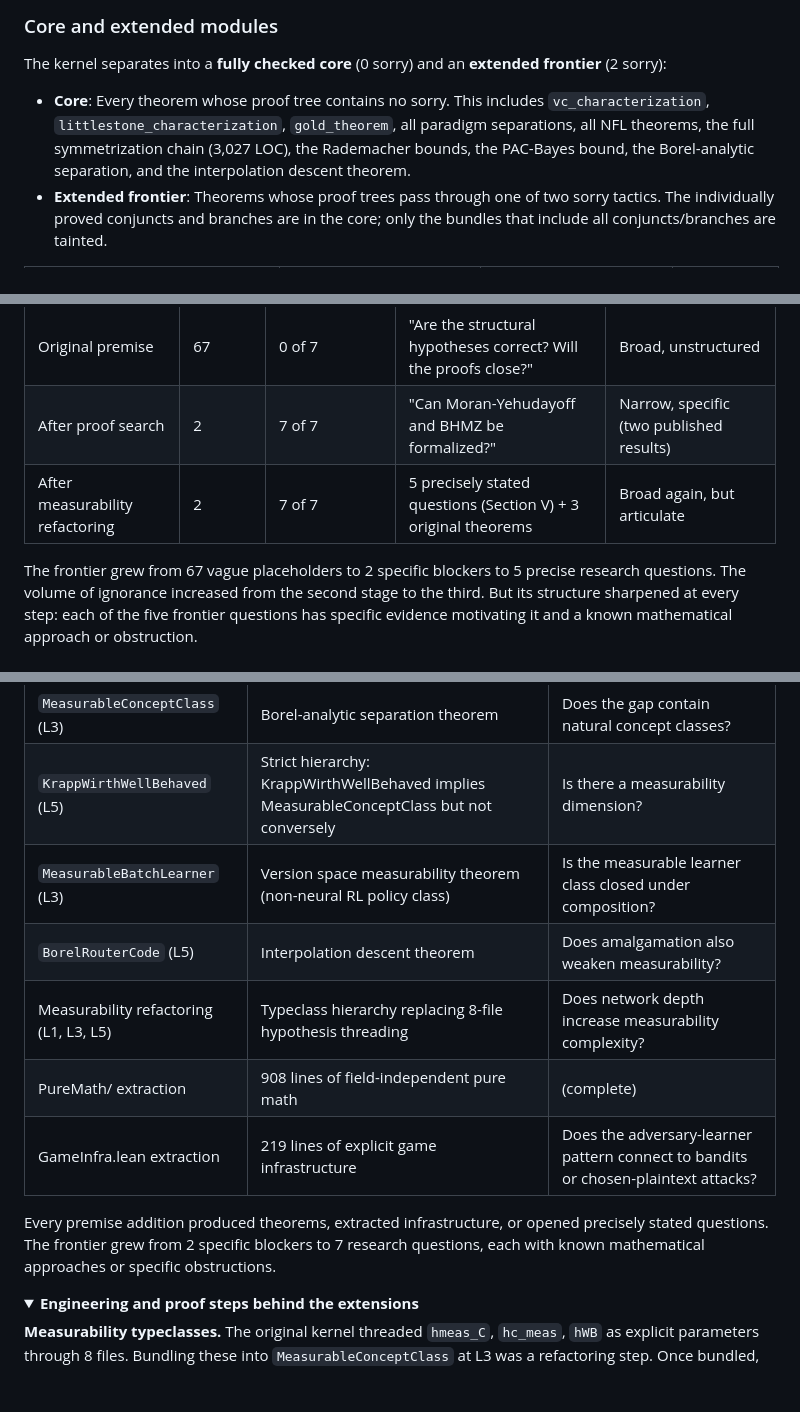
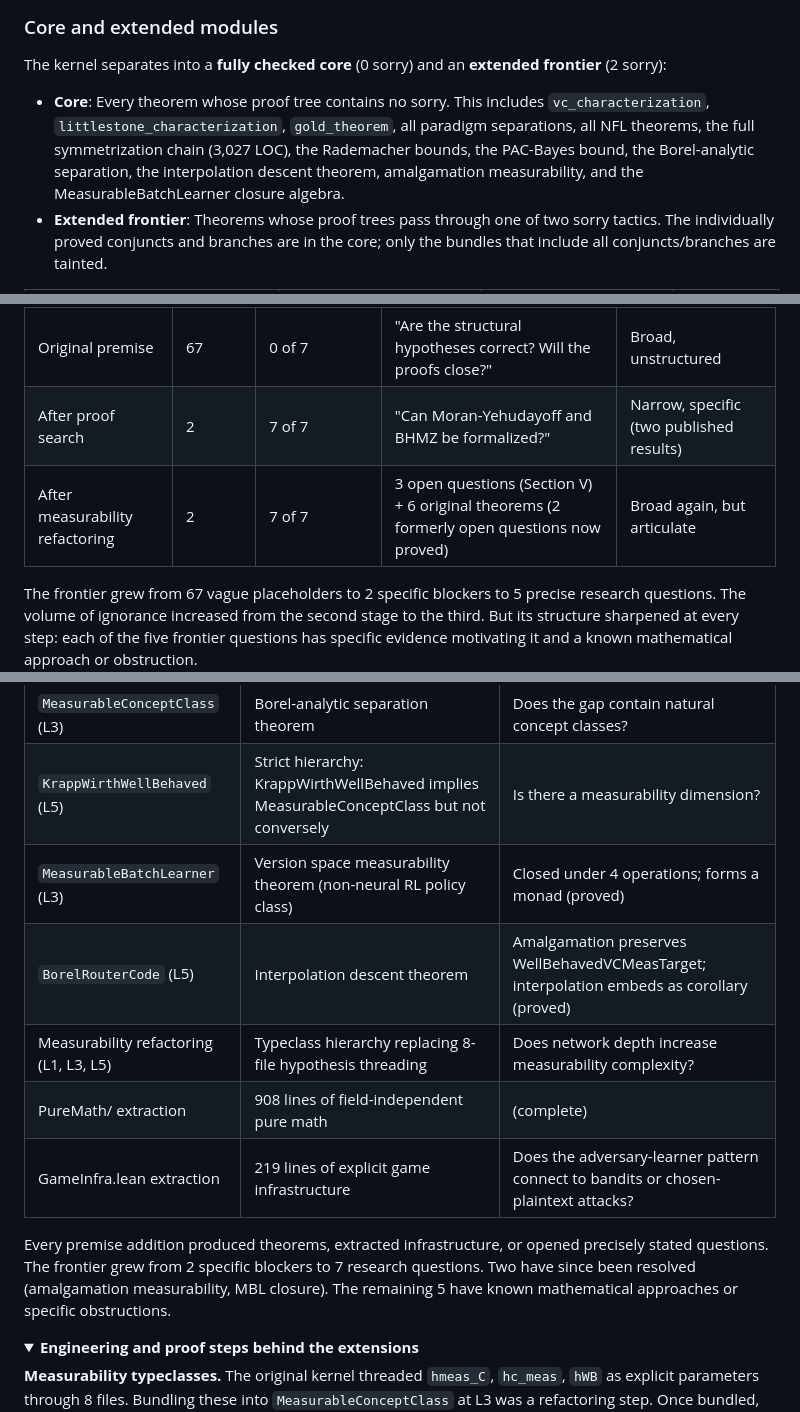
Before and after one commit to Zetetic-Dhruv/formal-learning-theory-kernel, a Markdown page: README.md, 3 parts joined by grey strips. GitHub-like rendering; folded sections open; blank space fills up the shorter version.

```diff
--- a/README.md
+++ b/README.md
@@ -25,7 +25,7 @@ The type structure of a field's definitions determines the proof methods availab
 
 The kernel separates into a **fully checked core** (0 sorry) and an **extended frontier** (2 sorry):
 
-- **Core**: Every theorem whose proof tree contains no sorry. This includes `vc_characterization`, `littlestone_characterization`, `gold_theorem`, all paradigm separations, all NFL theorems, the full symmetrization chain (3,027 LOC), the Rademacher bounds, the PAC-Bayes bound, the Borel-analytic separation, and the interpolation descent theorem.
+- **Core**: Every theorem whose proof tree contains no sorry. This includes `vc_characterization`, `littlestone_characterization`, `gold_theorem`, all paradigm separations, all NFL theorems, the full symmetrization chain (3,027 LOC), the Rademacher bounds, the PAC-Bayes bound, the Borel-analytic separation, the interpolation descent theorem, amalgamation measurability, and the MeasurableBatchLearner closure algebra.
 - **Extended frontier**: Theorems whose proof trees pass through one of two sorry tactics. The individually proved conjuncts and branches are in the core; only the bundles that include all conjuncts/branches are tainted.
 
 | Sorry | File | Blocks | Citation |
@@ -630,7 +632,7 @@ The premise is the most non-trivial component to change. A bad premise produces
 |-------|------------|--------------------|-----------------------|----------------------|
 | Original premise | 67 | 0 of 7 | "Are the structural hypotheses correct? Will the proofs close?" | Broad, unstructured |
 | After proof search | 2 | 7 of 7 | "Can Moran-Yehudayoff and BHMZ be formalized?" | Narrow, specific (two published results) |
-| After measurability refactoring | 2 | 7 of 7 | 5 precisely stated questions (Section V) + 3 original theorems | Broad again, but articulate |
+| After measurability refactoring | 2 | 7 of 7 | 3 open questions (Section V) + 6 original theorems (2 formerly open questions now proved) | Broad again, but articulate |
 
 The frontier grew from 67 vague placeholders to 2 specific blockers to 5 precise research questions. The volume of ignorance increased from the second stage to the third. But its structure sharpened at every step: each of the five frontier questions has specific evidence motivating it and a known mathematical approach or obstruction.
 
@@ -676,13 +678,13 @@ The proof-discovery kernel exposed ad-hoc measurability hypothesis threading acr
 |-----------------|-----------------|------------------------|
 | `MeasurableConceptClass` (L3) | Borel-analytic separation theorem | Does the gap contain natural concept classes? |
 | `KrappWirthWellBehaved` (L5) | Strict hierarchy: KrappWirthWellBehaved implies MeasurableConceptClass but not conversely | Is there a measurability dimension? |
-| `MeasurableBatchLearner` (L3) | Version space measurability theorem (non-neural RL policy class) | Is the measurable learner class closed under composition? |
-| `BorelRouterCode` (L5) | Interpolation descent theorem | Does amalgamation also weaken measurability? |
+| `MeasurableBatchLearner` (L3) | Version space measurability theorem (non-neural RL policy class) | Closed under 4 operations; forms a monad (proved) |
+| `BorelRouterCode` (L5) | Interpolation descent theorem | Amalgamation preserves WellBehavedVCMeasTarget; interpolation embeds as corollary (proved) |
 | Measurability refactoring (L1, L3, L5) | Typeclass hierarchy replacing 8-file hypothesis threading | Does network depth increase measurability complexity? |
 | PureMath/ extraction | 908 lines of field-independent pure math | (complete) |
 | GameInfra.lean extraction | 219 lines of explicit game infrastructure | Does the adversary-learner pattern connect to bandits or chosen-plaintext attacks? |
 
-Every premise addition produced theorems, extracted infrastructure, or opened precisely stated questions. The frontier grew from 2 specific blockers to 7 research questions, each with known mathematical approaches or specific obstructions.
+Every premise addition produced theorems, extracted infrastructure, or opened precisely stated questions. The frontier grew from 2 specific blockers to 7 research questions. Two have since been resolved (amalgamation measurability, MBL closure). The remaining 5 have known mathematical approaches or specific obstructions.
 
 <details>
 <summary><strong>Engineering and proof steps behind the extensions</strong></summary>
```
Also changed, not shown: other parts of README.md (+21 -19 lines), CHANGELOG.md (+10 -6 lines), assets/hypergraph_overview.png, 4 other files.
